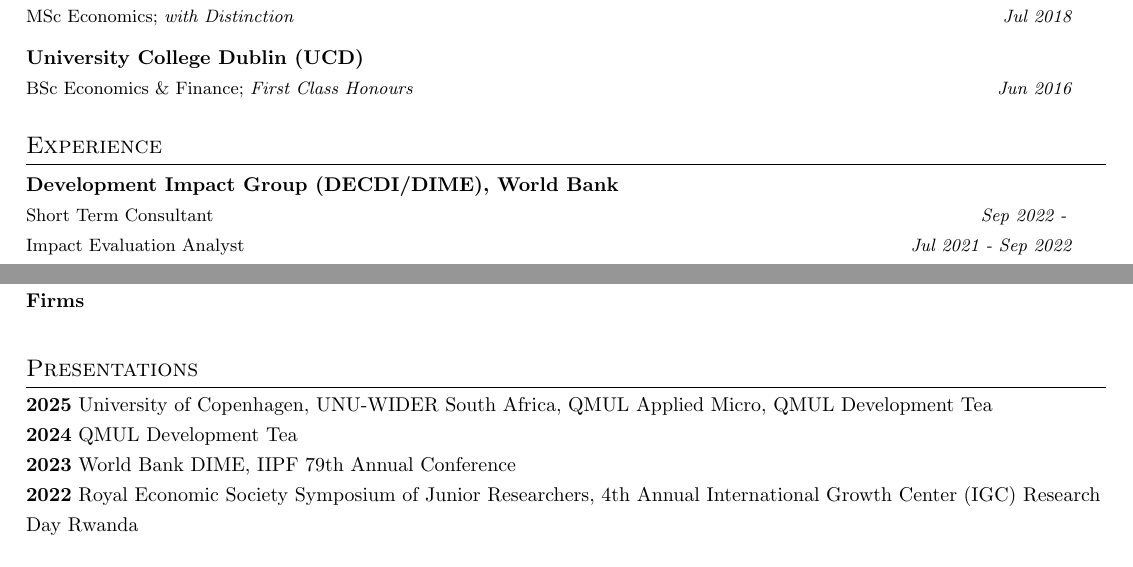
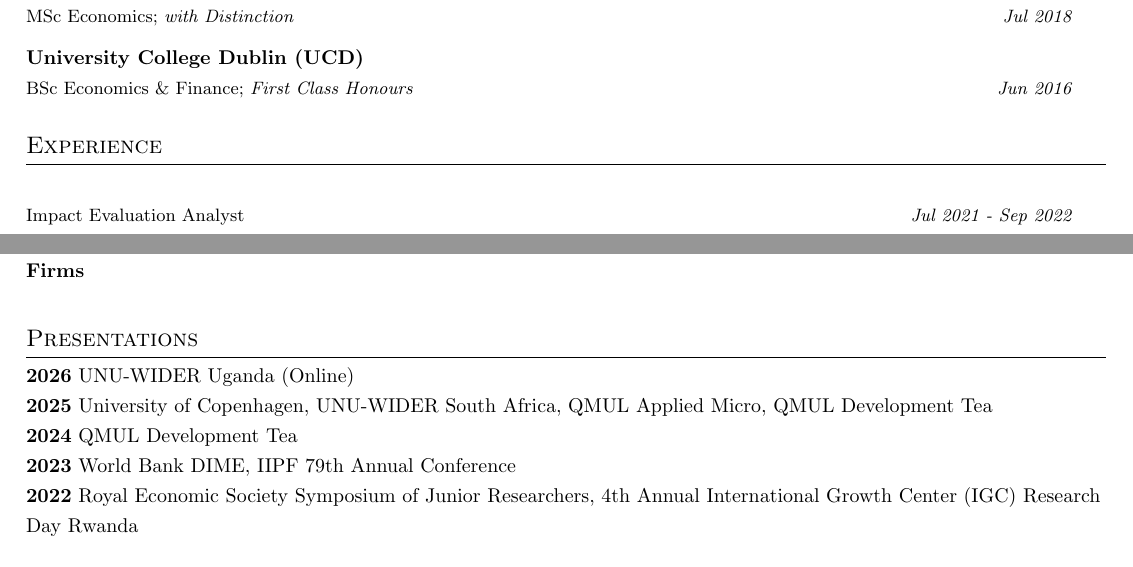
Before and after one commit to kbyrne-econ/kbyrne-econ.github.io, a LaTeX CV (files/cv-kieran-byrne.tex): two parts of pages 1 and 2 of 2, joined at a grey line, cut so that both start at the same text. Compiled offline with pdfLaTeX.

Commit message:
Update CV files: revise content, improve formatting, and update dates

```diff
--- a/files/cv-kieran-byrne.tex
+++ b/files/cv-kieran-byrne.tex
@@ -124,11 +124,6 @@
  \resumeSubHeadingListStart
 
 
-\resumeSubheading
-{Development Impact Group (DECDI/DIME), World Bank}{}
-{Short Term Consultant}{\textit{Sep 2022 - }}\vspace{-15pt}
-
-
 
 \resumeSubheading
 {}{}
@@ -196,6 +191,9 @@
 {K. Byrne, N. Moreau-Kastler, P. Bachas, I. Gidron and M. Parenti, \textbf{The Corporate Taxation of Green and Brown Firms}}\\ \medskip
 
 \section{Presentations}
+\textbf{2026}
+UNU-WIDER Uganda (Online)
+
 \textbf{2025}
 University of Copenhagen, UNU-WIDER South Africa,  QMUL Applied Micro, QMUL Development Tea
 
```
Also changed, not shown: files/cv-kieran-byrne.pdf, 3 other files.
